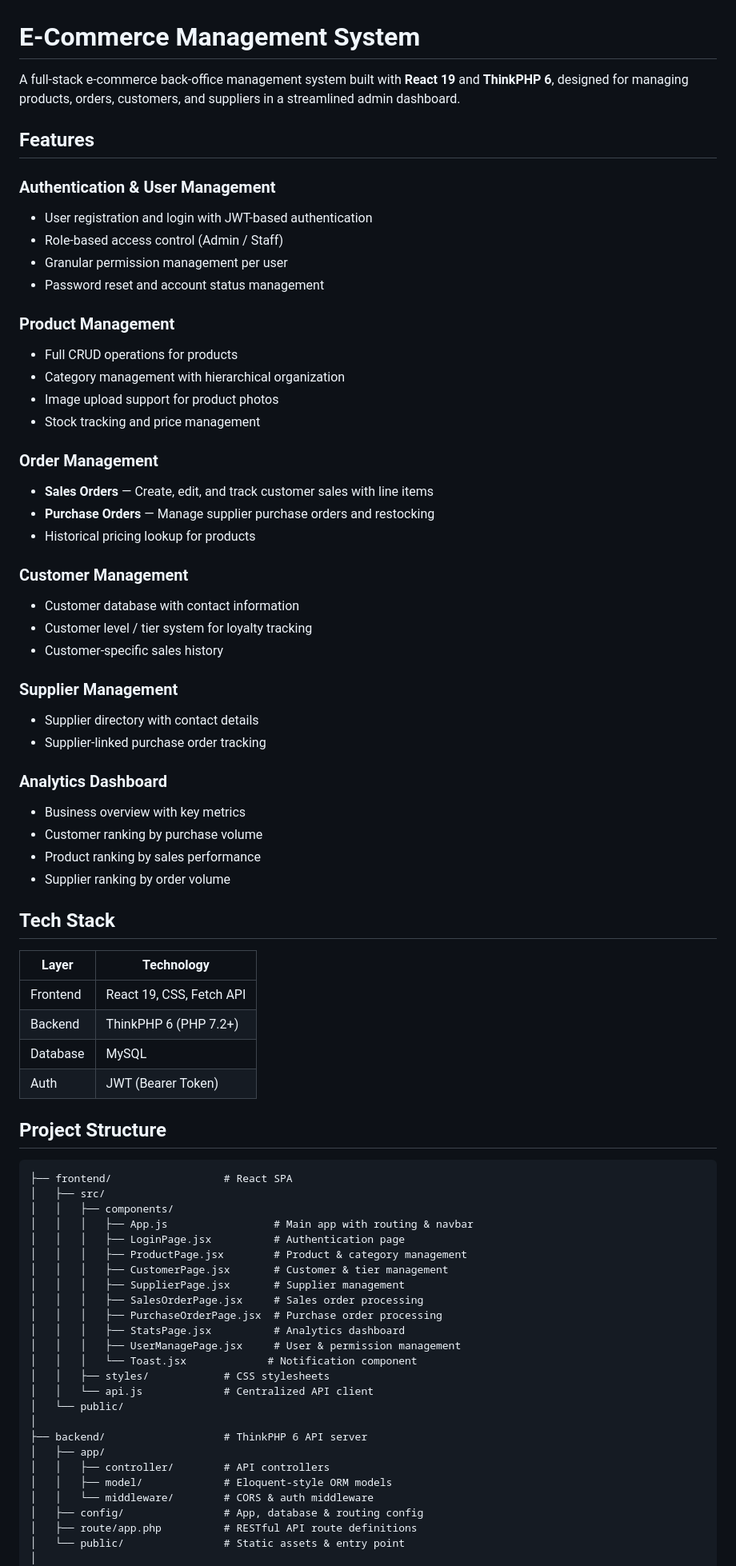
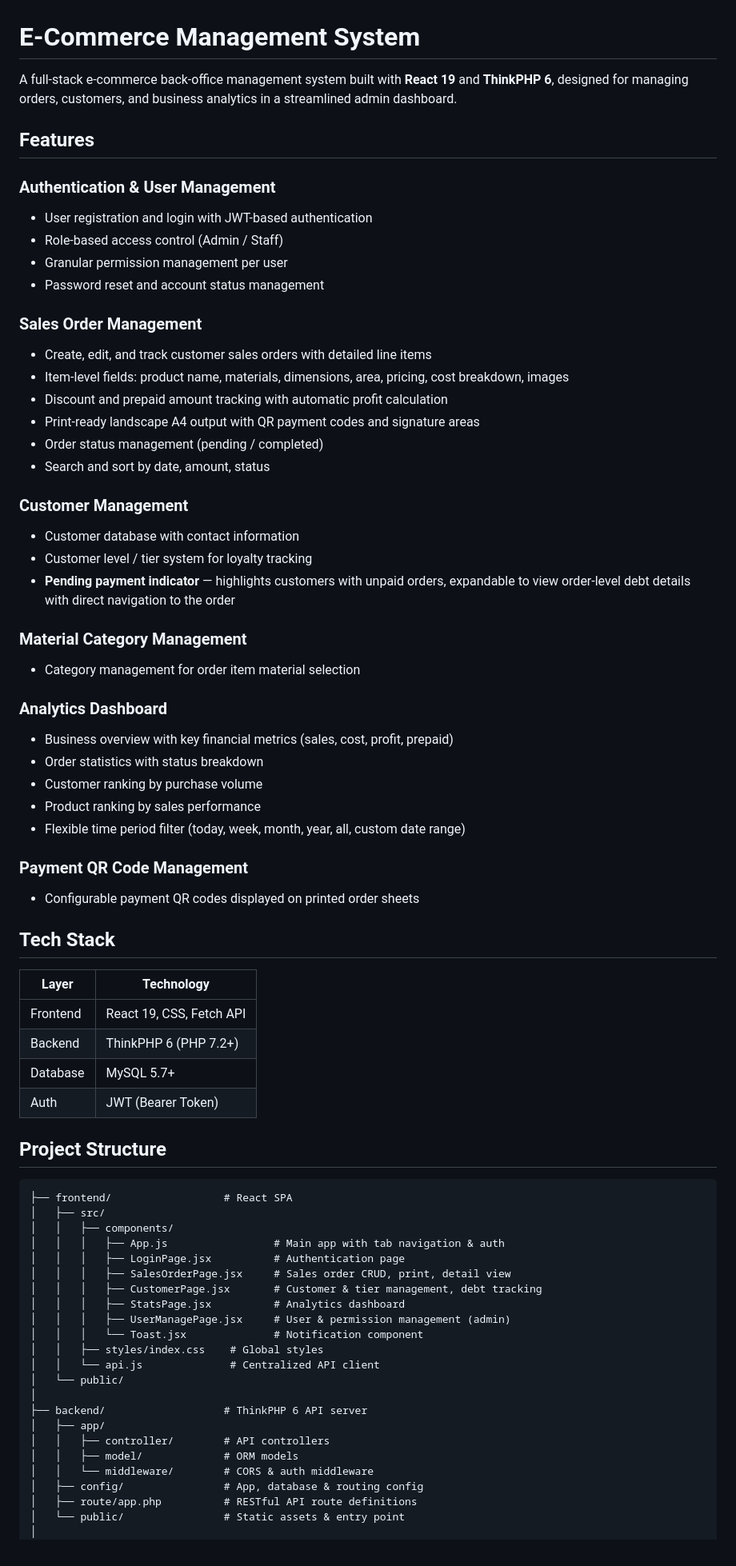
Before and after one commit to Steven8427/ecommerce-management-system, a Markdown page: README.md, the part around one of its changes. Shown at 80% size. GitHub-like rendering.

Commit message:
Update README to reflect current project state

```diff
--- a/README.md
+++ b/README.md
@@ -1,6 +1,6 @@
 # E-Commerce Management System
 
-A full-stack e-commerce back-office management system built with **React 19** and **ThinkPHP 6**, designed for managing products, orders, customers, and suppliers in a streamlined admin dashboard.
+A full-stack e-commerce back-office management system built with **React 19** and **ThinkPHP 6**, designed for managing orders, customers, and business analytics in a streamlined admin dashboard.
 
 ## Features
 
@@ -10,31 +10,31 @@ A full-stack e-commerce back-office management system built with **React 19** an
 - Granular permission management per user
 - Password reset and account status management
 
-### Product Management
-- Full CRUD operations for products
-- Category management with hierarchical organization
-- Image upload support for product photos
-- Stock tracking and price management
-
-### Order Management
-- **Sales Orders** — Create, edit, and track customer sales with line items
-- **Purchase Orders** — Manage supplier purchase orders and restocking
-- Historical pricing lookup for products
+### Sales Order Management
+- Create, edit, and track customer sales orders with detailed line items
+- Item-level fields: product name, materials, dimensions, area, pricing, cost breakdown, images
+- Discount and prepaid amount tracking with automatic profit calculation
+- Print-ready landscape A4 output with QR payment codes and signature areas
+- Order status management (pending / completed)
+- Search and sort by date, amount, status
 
 ### Customer Management
 - Customer database with contact information
 - Customer level / tier system for loyalty tracking
-- Customer-specific sales history
+- **Pending payment indicator** — highlights customers with unpaid orders, expandable to view order-level debt details with direct navigation to the order
 
-### Supplier Management
-- Supplier directory with contact details
-- Supplier-linked purchase order tracking
+### Material Category Management
+- Category management for order item material selection
 
 ### Analytics Dashboard
-- Business overview with key metrics
+- Business overview with key financial metrics (sales, cost, profit, prepaid)
+- Order statistics with status breakdown
 - Customer ranking by purchase volume
 - Product ranking by sales performance
-- Supplier ranking by order volume
+- Flexible time period filter (today, week, month, year, all, custom date range)
+
+### Payment QR Code Management
+- Configurable payment QR codes displayed on printed order sheets
 
 ## Tech Stack
 
@@ -42,7 +42,7 @@ A full-stack e-commerce back-office management system built with **React 19** an
 |----------|-------------------------------------|
 | Frontend | React 19, CSS, Fetch API            |
 | Backend  | ThinkPHP 6 (PHP 7.2+)              |
-| Database | MySQL                               |
+| Database | MySQL 5.7+                          |
 | Auth     | JWT (Bearer Token)                  |
 
 ## Project Structure
@@ -51,24 +51,21 @@ A full-stack e-commerce back-office management system built with **React 19** an
 ├── frontend/                  # React SPA
 │   ├── src/
 │   │   ├── components/
-│   │   │   ├── App.js                 # Main app with routing & navbar
+│   │   │   ├── App.js                 # Main app with tab navigation & auth
 │   │   │   ├── LoginPage.jsx          # Authentication page
-│   │   │   ├── ProductPage.jsx        # Product & category management
-│   │   │   ├── CustomerPage.jsx       # Customer & tier management
-│   │   │   ├── SupplierPage.jsx       # Supplier management
-│   │   │   ├── SalesOrderPage.jsx     # Sales order processing
-│   │   │   ├── PurchaseOrderPage.jsx  # Purchase order processing
+│   │   │   ├── SalesOrderPage.jsx     # Sales order CRUD, print, detail view
+│   │   │   ├── CustomerPage.jsx       # Customer & tier management, debt tracking
 │   │   │   ├── StatsPage.jsx          # Analytics dashboard
-│   │   │   ├── UserManagePage.jsx     # User & permission management
-│   │   │   └── Toast.jsx             # Notification component
-│   │   ├── styles/            # CSS stylesheets
-│   │   └── api.js             # Centralized API client
+│   │   │   ├── UserManagePage.jsx     # User & permission management (admin)
+│   │   │   └── Toast.jsx              # Notification component
+│   │   ├── styles/index.css    # Global styles
+│   │   └── api.js              # Centralized API client
 │   └── public/
 │
 ├── backend/                   # ThinkPHP 6 API server
 │   ├── app/
 │   │   ├── controller/        # API controllers
-│   │   ├── model/             # Eloquent-style ORM models
+│   │   ├── model/             # ORM models
 │   │   └── middleware/        # CORS & auth middleware
 │   ├── config/                # App, database & routing config
 │   ├── route/app.php          # RESTful API route definitions
```
Also changed, not shown: other parts of README.md (+26 -32 lines).
